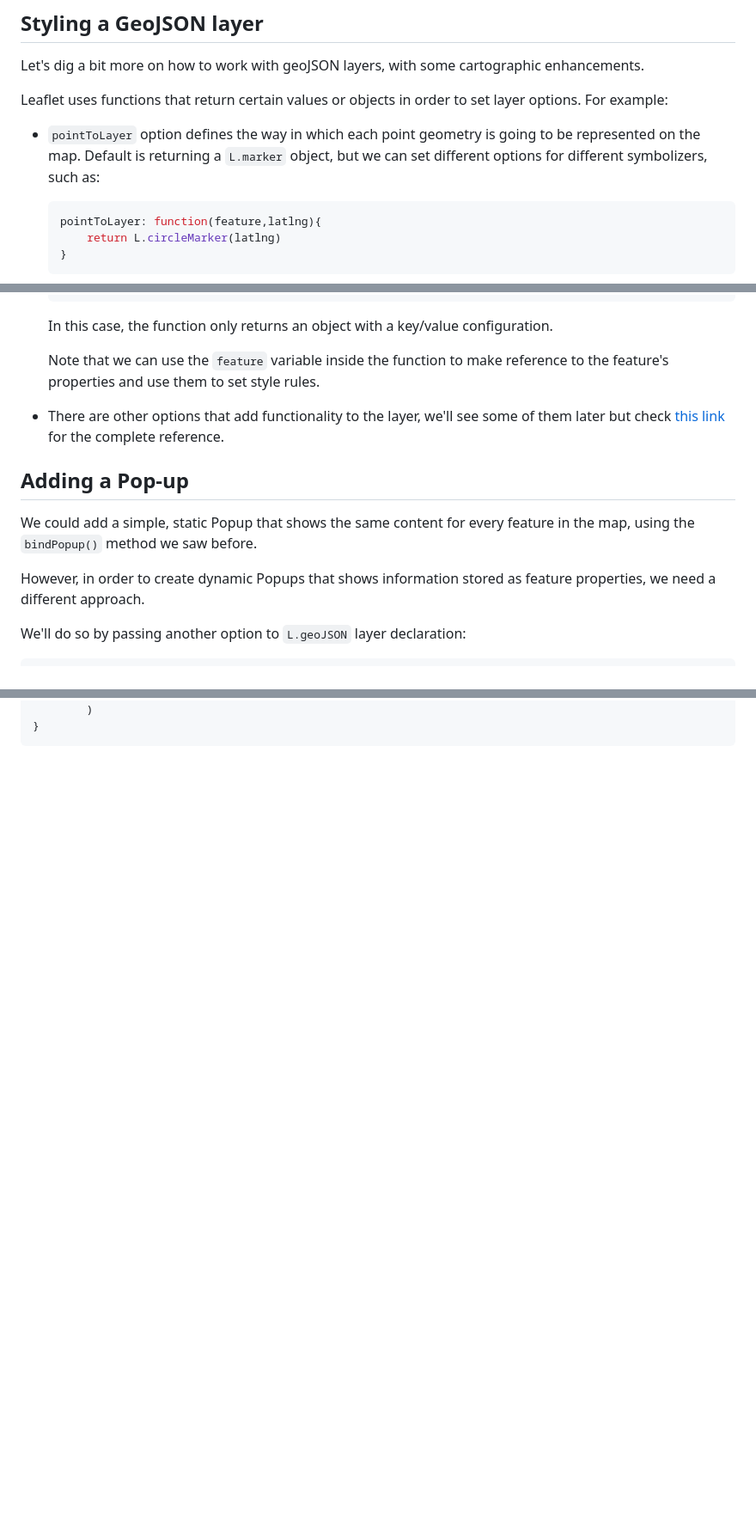
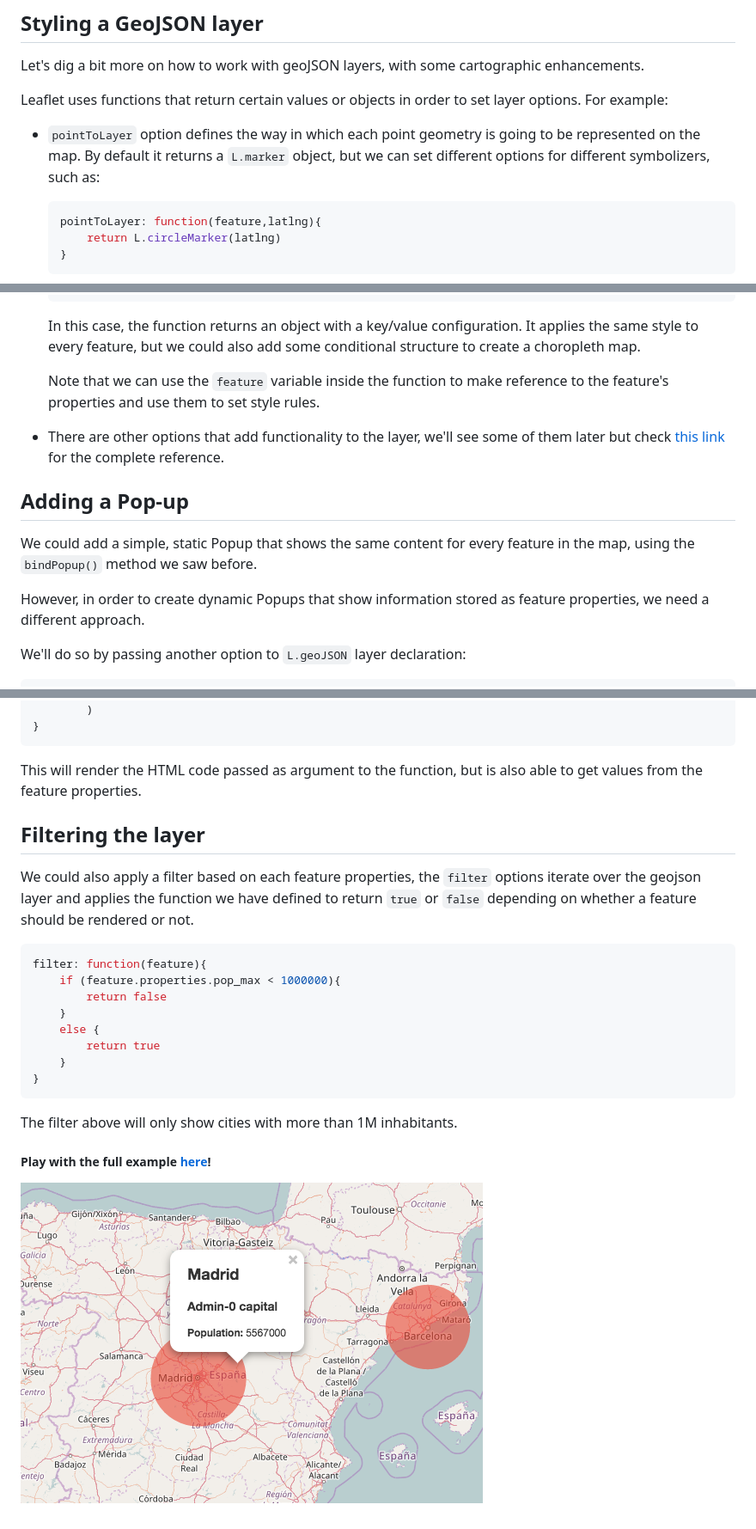
Before and after one commit to GeoinquietosMadrid/webmapping, a Markdown page: secciones/leaflet.md, 3 parts joined by grey strips. Shown: that part at 86% size. Rendered like a GitHub page; pictures changed too: img/leafletmap.png (added); blank space fills up the shorter version.

Commit message:
leaflet part v1.1

````diff
--- a/secciones/leaflet.md
+++ b/secciones/leaflet.md
@@ -125,7 +126,7 @@ Let's dig a bit more on how to work with geoJSON layers, with some cartographic
 
 Leaflet uses functions that return certain values or objects in order to set layer options. For example:
 
-* `pointToLayer` option defines the way in which each point geometry is going to be represented on the map. Default is returning a `L.marker` object, but we can set different options for different symbolizers, such as:
+* `pointToLayer` option defines the way in which each point geometry is going to be represented on the map. By default it returns a `L.marker` object, but we can set different options for different symbolizers, such as:
 
     ```javascript
     pointToLayer: function(feature,latlng){
@@ -153,7 +154,7 @@ Leaflet uses functions that return certain values or objects in order to set lay
     }
     ```
 
-    In this case, the function only returns an object with a key/value configuration.
+    In this case, the function returns an object with a key/value configuration. It applies the same style to every feature, but we could also add some conditional structure to create a choropleth map.
 
     Note that we can use the `feature` variable inside the function to make reference to the feature's properties and use them to set style rules.
 
@@ -163,7 +164,7 @@ Leaflet uses functions that return certain values or objects in order to set lay
 
 We could add a simple, static Popup that shows the same content for every feature in the map, using the `bindPopup()` method we saw before.
 
-However, in order to create dynamic Popups that shows information stored as feature properties, we need a different approach.
+However, in order to create dynamic Popups that show information stored as feature properties, we need a different approach.
 
 We'll do so by passing another option to `L.geoJSON` layer declaration:
 
@@ -175,3 +176,27 @@ onEachFeature: function(feature,layer){
         )
 }
 ```
+
+This will render the HTML code passed as argument to the function, but is also able to get values from the feature properties.
+
+
+## Filtering the layer
+
+We could also apply a filter based on each feature properties, the `filter` options iterate over the geojson layer and applies the function we have defined to return `true` or `false` depending on whether a feature should be rendered or not.
+
+```javascript
+filter: function(feature){
+    if (feature.properties.pop_max < 1000000){
+        return false
+    }
+    else {
+        return true
+    }
+}
+```
+
+The filter above will only show cities with more than 1M inhabitants.
+
+##### Play with the full example [here](http://plnkr.co/edit/N453u2wW6jSNCHks37OY?p=preview)!
+
+![mapshot](../img/leafletmap.png)
````
Also changed, not shown: other parts of secciones/leaflet.md (+2 -1 lines).
